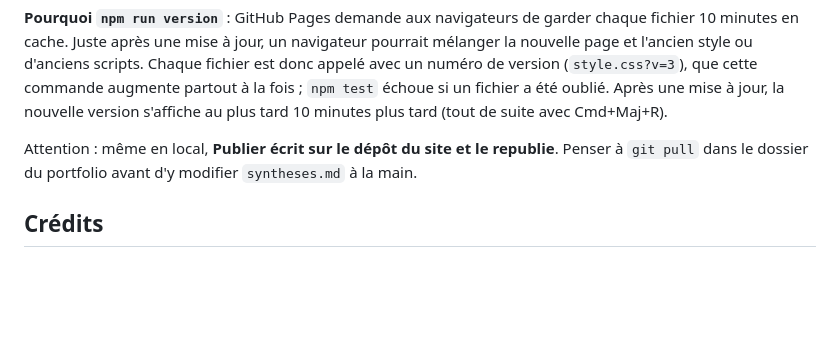
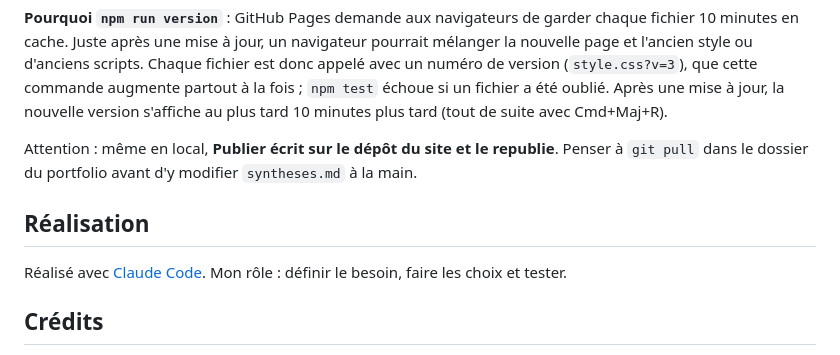
Before and after one commit to moreauremi/veille-syntheses, a Markdown page: README.md, the part around the change. Drawn GitHub-style; blank space fills up the shorter version.

Commit message:
docs: README, réalisé avec Claude Code
Co-Authored-By: Claude Opus 5.5 <noreply@anthropic.com>
Claude-Session: https://claude.ai/code/session_01JgT6k8xzyH9fXyq7RKYUTx

```diff
--- a/README.md
+++ b/README.md
@@ -96,6 +96,10 @@ npm run version  # après chaque modification de la page, avant de l'envoyer
 
 Attention : même en local, **Publier écrit sur le dépôt du site et le republie**. Penser à `git pull` dans le dossier du portfolio avant d'y modifier `syntheses.md` à la main.
 
+## Réalisation
+
+Réalisé avec [Claude Code](https://claude.com/claude-code). Mon rôle : définir le besoin, faire les choix et tester.
+
 ## Crédits
 
 - [marked](https://github.com/markedjs/marked) (licence MIT), copié dans `vendor/` : conversion Markdown, la même que celle du site.
```
